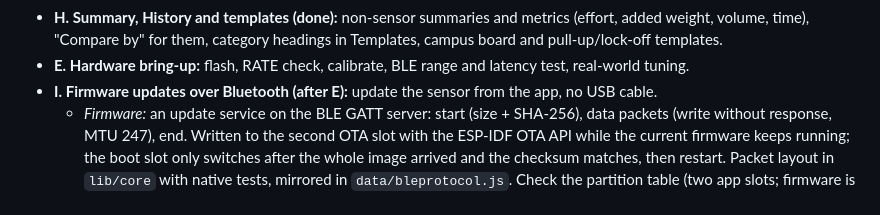
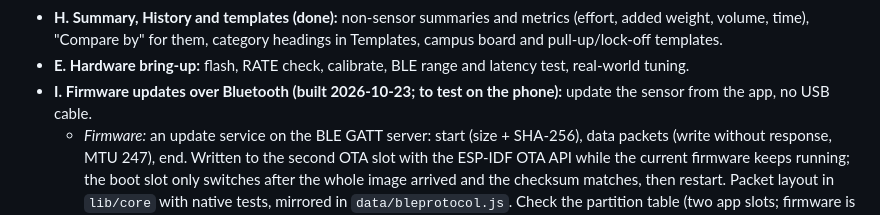
Before and after one commit to Keyserlingk/erikdek, a Markdown page: PLAN.md, the part around the change. Drawn GitHub-style.

Commit message:
PLAN: milestone I built
Co-Authored-By: Claude Opus 5.5 <noreply@anthropic.com>

```diff
--- a/PLAN.md
+++ b/PLAN.md
@@ -292,7 +292,7 @@ Next:
   campus board and pull-up/lock-off templates.
 - **E. Hardware bring-up:** flash, RATE check, calibrate, BLE range and latency test,
   real-world tuning.
-- **I. Firmware updates over Bluetooth (after E):** update the sensor from the app,
+- **I. Firmware updates over Bluetooth (built 2026-10-23; to test on the phone):** update the sensor from the app,
   no USB cable.
   - *Firmware:* an update service on the BLE GATT server: start (size + SHA-256),
     data packets (write without response, MTU 247), end. Written to the second OTA
```
